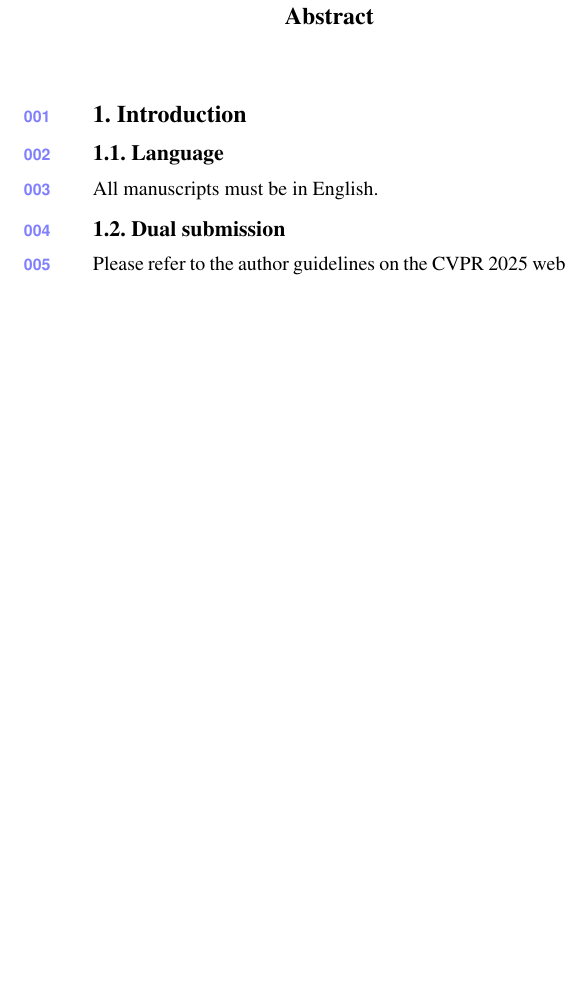
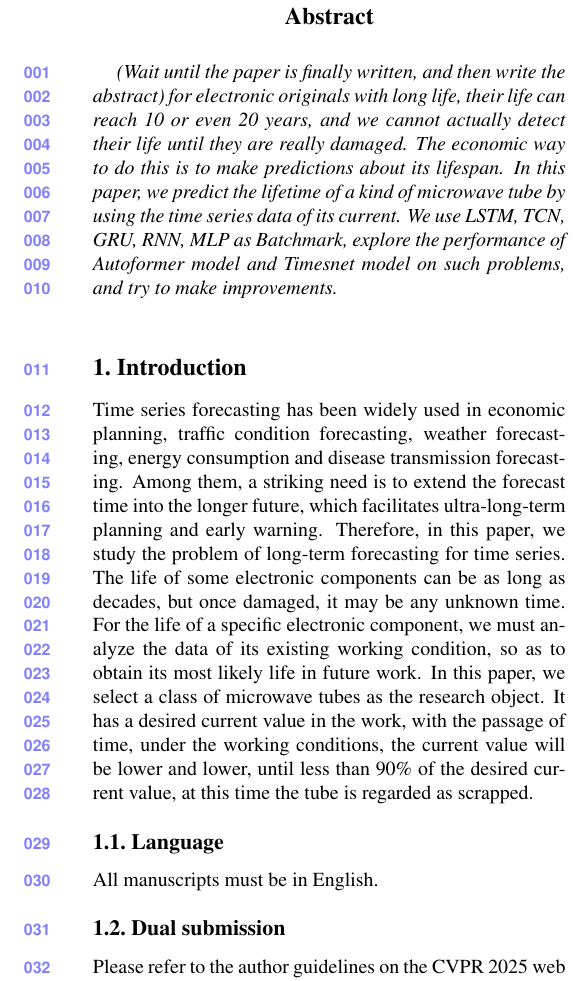
Before and after one commit to DeepLearning2024project/DLproject2024_4guys, a LaTeX paper (author-kit-CVPR2025-v3.1-latex-/main.tex, which reads author-kit-CVPR2025-v3.1-latex-/sec/0_abstract.tex, author-kit-CVPR2025-v3.1-latex-/sec/1_intro.tex): part of one column of page 1 of 5, cut so that both start at the same text, the shorter picture padded with empty space. Compiled offline with pdfLaTeX.

Commit message:
还是塞个英文在那里占地方吧不然啥也看不到

```diff
--- a/author-kit-CVPR2025-v3.1-latex-/sec/0_abstract.tex
+++ b/author-kit-CVPR2025-v3.1-latex-/sec/0_abstract.tex
@@ -1,4 +1,5 @@
 \begin{abstract}
 %	（等最后写完论文，再写摘要）对于寿命较长的电子原件，其寿命可达10年甚至20年，我们不可能实实在在地检测其寿命，直到其真正损坏。经济的做法是对其寿命进行预测。在本文中，我们利用收集的一类微波电子管的、其电流的时间序列数据，预测其寿命情况。我们使用LSTM、TCN、GRU、RNN、MLP作为Batchmark，探究Autoformer模型以及Timesnet模型在此类问题上的性能，并尝试做出改进。
 
+(Wait until the paper is finally written, and then write the abstract) for electronic originals with long life, their life can reach 10 or even 20 years, and we cannot actually detect their life until they are really damaged. The economic way to do this is to make predictions about its lifespan. In this paper, we predict the lifetime of a kind of microwave tube by using the time series data of its current. We use LSTM, TCN, GRU, RNN, MLP as Batchmark, explore the performance of Autoformer model and Timesnet model on such problems, and try to make improvements.
 \end{abstract}
--- a/author-kit-CVPR2025-v3.1-latex-/sec/1_intro.tex
+++ b/author-kit-CVPR2025-v3.1-latex-/sec/1_intro.tex
@@ -1,6 +1,8 @@
 \section{Introduction}
 \label{sec:intro}
 % 时间序列预测已被广泛应用于经济规划、交通路况预测、天气预报、能源消耗以及疾病传播预测等方方面面。其中，一个醒目的需求是，将预测的时间延长到更长远的未来，这有利于超长期的规划和预警。因此，在本文中，我们研究了时间序列的长期预测问题。一些电子原件的寿命可长达数十年，然而一旦损坏，却可能是任何一个未知的时间。为了某一个具体的电子元件的寿命，我们必须对其现有的工作情况的数据进行分析，从而得到其在未来工作中最可能的寿命。在本文中，我们挑选了一类微波电子管作为研究对象。其在工作中有一个期望的电流值，随着时间的推移，在工作条件下，电流值将越来越低，直至低于期望电流值的90%，此时该电子管则被视为报废。
+
+Time series forecasting has been widely used in economic planning, traffic condition forecasting, weather forecasting, energy consumption and disease transmission forecasting. Among them, a striking need is to extend the forecast time into the longer future, which facilitates ultra-long-term planning and early warning. Therefore, in this paper, we study the problem of long-term forecasting for time series. The life of some electronic components can be as long as decades, but once damaged, it may be any unknown time. For the life of a specific electronic component, we must analyze the data of its existing working condition, so as to obtain its most likely life in future work. In this paper, we select a class of microwave tubes as the research object. It has a desired current value in the work, with the passage of time, under the working conditions, the current value will be lower and lower, until less than 90\% of the desired current value, at this time the tube is regarded as scrapped.
 %-------------------------------------------------------------------------
 \subsection{Language}
 
```
